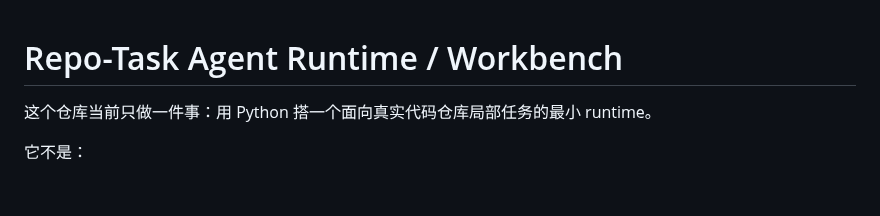
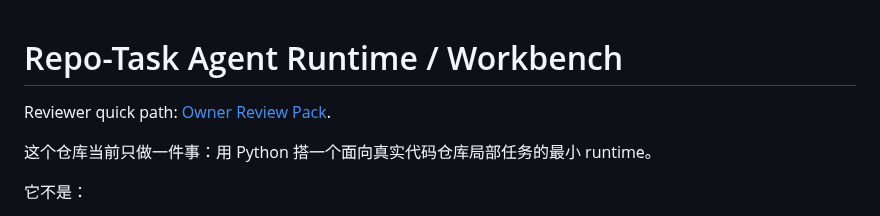
Before and after one commit to mochengqian/learnClaude-code, a Markdown page: README.md, the part around the change. Rendered like a GitHub page; blank space fills up the shorter version.

Commit message:
Link owner review pack from README

```diff
--- a/README.md
+++ b/README.md
@@ -1,4 +1,6 @@
 # Repo-Task Agent Runtime / Workbench
+
+Reviewer quick path: [Owner Review Pack](docs/OWNER_REVIEW.md).
 
 这个仓库当前只做一件事：用 Python 搭一个面向真实代码仓库局部任务的最小 runtime。
 
```
